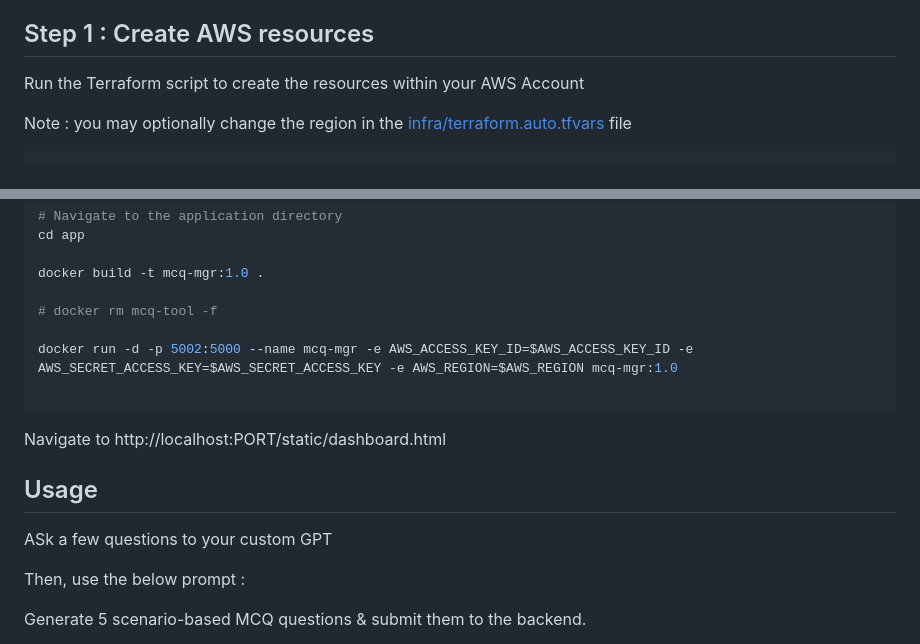
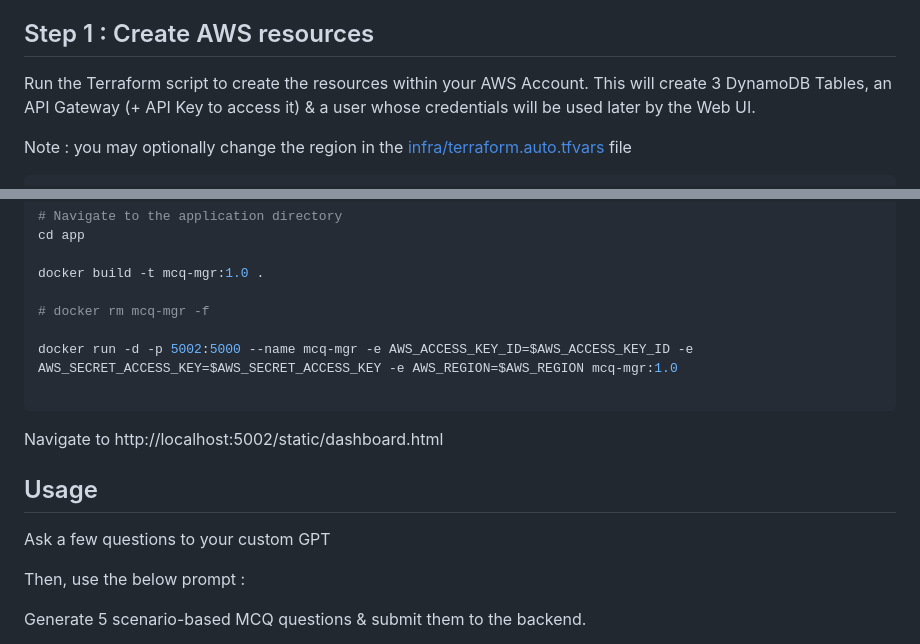
Before and after one commit to techwiselab/mcq-mgr, a Markdown page: ReadMe.md, 2 parts joined by grey strips. GitHub-like rendering.

````diff
--- a/ReadMe.md
+++ b/ReadMe.md
@@ -8,7 +8,8 @@
 
 ## Step 1 : Create AWS resources
 
-Run the Terraform script to create the resources within your AWS Account
+Run the Terraform script to create the resources within your AWS Account.
+This will create 3 DynamoDB Tables, an API Gateway (+ API Key to access it) & a user whose credentials will be used later by the Web UI.
 
 Note : you may optionally change the region in the [infra/terraform.auto.tfvars](./infra/terraform.auto.tfvars) file
 
@@ -144,18 +150,18 @@ cd app
 
 docker build -t mcq-mgr:1.0 .
 
-# docker rm mcq-tool -f
+# docker rm mcq-mgr -f
 
 docker run -d -p 5002:5000 --name mcq-mgr -e AWS_ACCESS_KEY_ID=$AWS_ACCESS_KEY_ID -e  AWS_SECRET_ACCESS_KEY=$AWS_SECRET_ACCESS_KEY -e AWS_REGION=$AWS_REGION mcq-mgr:1.0
 
 ```
 
-Navigate to http://localhost:PORT/static/dashboard.html
+Navigate to http://localhost:5002/static/dashboard.html
 
 
 ## Usage
 
-ASk a few questions to your custom GPT
+Ask a few questions to your custom GPT
 
 Then, use the below prompt :
 
````
Also changed, not shown: other parts of ReadMe.md (+12 -7 lines), images/auth.png (added), images/openapi.png (added).
